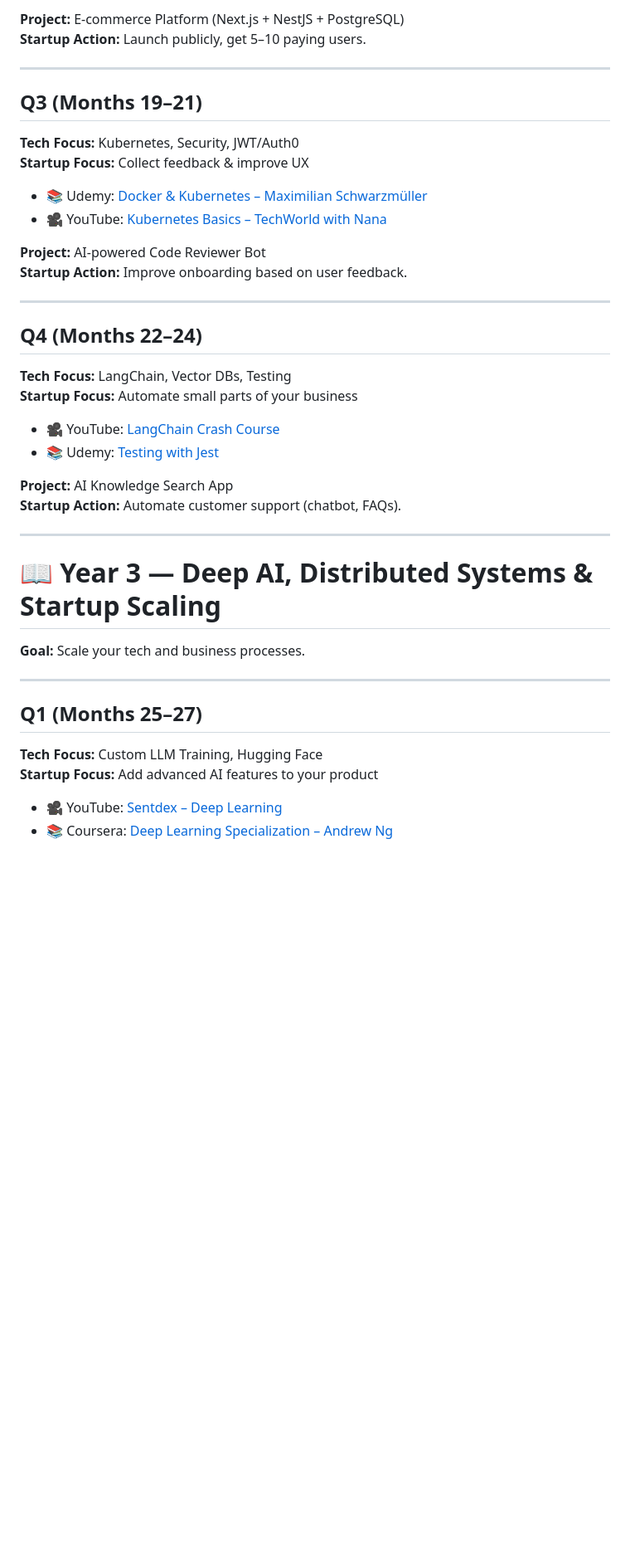
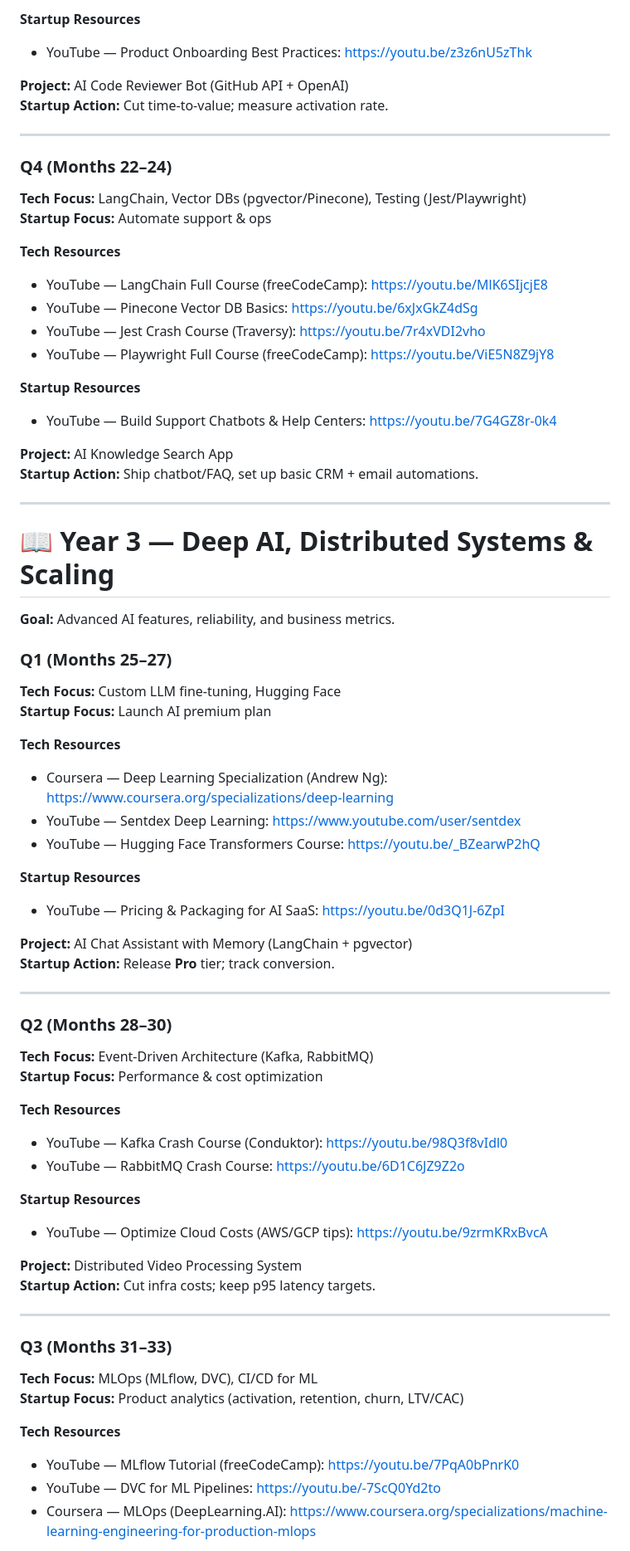
Before and after one commit to AvinashNegi1999/productivity-stuffs, a Markdown page: startup_skill_roadmap.md, the part around one of its changes. Shown at 83% size. Rendered like a GitHub page; blank space fills up the shorter version.

```diff
--- a/startup_skill_roadmap.md
+++ b/startup_skill_roadmap.md
@@ -99,43 +138,73 @@
 
-**Project:** E-commerce Platform (Next.js + NestJS + PostgreSQL)
-**Startup Action:** Launch publicly, get 5–10 paying users.
+**Startup Resources**
+- YouTube — Product Onboarding Best Practices: https://youtu.be/z3z6nU5zThk
+
+**Project:** AI Code Reviewer Bot (GitHub API + OpenAI)
+**Startup Action:** Cut time-to-value; measure activation rate.
 
 ---
 
-## **Q3 (Months 19–21)**
-**Tech Focus:** Kubernetes, Security, JWT/Auth0
-**Startup Focus:** Collect feedback & improve UX
+### Q4 (Months 22–24)
+**Tech Focus:** LangChain, Vector DBs (pgvector/Pinecone), Testing (Jest/Playwright)
+**Startup Focus:** Automate support & ops
 
-- 📚 Udemy: [Docker & Kubernetes – Maximilian Schwarzmüller](https://www.udemy.com/course/docker-kubernetes-the-practical-guide/)
-- 🎥 YouTube: [Kubernetes Basics – TechWorld with Nana](https://youtu.be/X48VuDVv0do)
+**Tech Resources**
+- YouTube — LangChain Full Course (freeCodeCamp): https://youtu.be/MlK6SIjcjE8
+- YouTube — Pinecone Vector DB Basics: https://youtu.be/6xJxGkZ4dSg
+- YouTube — Jest Crash Course (Traversy): https://youtu.be/7r4xVDI2vho
+- YouTube — Playwright Full Course (freeCodeCamp): https://youtu.be/ViE5N8Z9jY8
 
-**Project:** AI-powered Code Reviewer Bot
-**Startup Action:** Improve onboarding based on user feedback.
+**Startup Resources**
+- YouTube — Build Support Chatbots & Help Centers: https://youtu.be/7G4GZ8r-0k4
+
+**Project:** AI Knowledge Search App
+**Startup Action:** Ship chatbot/FAQ, set up basic CRM + email automations.
 
 ---
 
-## **Q4 (Months 22–24)**
-**Tech Focus:** LangChain, Vector DBs, Testing
-**Startup Focus:** Automate small parts of your business
+# 📖 Year 3 — Deep AI, Distributed Systems & Scaling
 
-- 🎥 YouTube: [LangChain Crash Course](https://youtu.be/MlK6SIjcjE8)
-- 📚 Udemy: [Testing with Jest](https://www.udemy.com/course/testing-javascript-with-jest/)
+**Goal:** Advanced AI features, reliability, and business metrics.
 
-**Project:** AI Knowledge Search App
-**Startup Action:** Automate customer support (chatbot, FAQs).
+### Q1 (Months 25–27)
+**Tech Focus:** Custom LLM fine-tuning, Hugging Face
+**Startup Focus:** Launch AI premium plan
+
+**Tech Resources**
+- Coursera — Deep Learning Specialization (Andrew Ng): https://www.coursera.org/specializations/deep-learning
+- YouTube — Sentdex Deep Learning: https://www.youtube.com/user/sentdex
+- YouTube — Hugging Face Transformers Course: https://youtu.be/_BZearwP2hQ
+
+**Startup Resources**
+- YouTube — Pricing & Packaging for AI SaaS: https://youtu.be/0d3Q1J-6ZpI
+
+**Project:** AI Chat Assistant with Memory (LangChain + pgvector)
+**Startup Action:** Release **Pro** tier; track conversion.
 
 ---
 
-# 📖 Year 3 — Deep AI, Distributed Systems & Startup Scaling
+### Q2 (Months 28–30)
+**Tech Focus:** Event-Driven Architecture (Kafka, RabbitMQ)
+**Startup Focus:** Performance & cost optimization
 
-**Goal:** Scale your tech and business processes.
+**Tech Resources**
+- YouTube — Kafka Crash Course (Conduktor): https://youtu.be/98Q3f8vIdl0
+- YouTube — RabbitMQ Crash Course: https://youtu.be/6D1C6JZ9Z2o
+
+**Startup Resources**
+- YouTube — Optimize Cloud Costs (AWS/GCP tips): https://youtu.be/9zrmKRxBvcA
+
+**Project:** Distributed Video Processing System
+**Startup Action:** Cut infra costs; keep p95 latency targets.
 
 ---
 
-## **Q1 (Months 25–27)**
-**Tech Focus:** Custom LLM Training, Hugging Face
-**Startup Focus:** Add advanced AI features to your product
+### Q3 (Months 31–33)
+**Tech Focus:** MLOps (MLflow, DVC), CI/CD for ML
+**Startup Focus:** Product analytics (activation, retention, churn, LTV/CAC)
 
-- 🎥 YouTube: [Sentdex – Deep Learning](https://www.youtube.com/user/sentdex)
-- 📚 Coursera: [Deep Learning Specialization – Andrew Ng](https://www.coursera.org/specializations/deep-learning)
+**Tech Resources**
+- YouTube — MLflow Tutorial (freeCodeCamp): https://youtu.be/7PqA0bPnrK0
+- YouTube — DVC for ML Pipelines: https://youtu.be/-7ScQ0Yd2to
+- Coursera — MLOps (DeepLearning.AI): https://www.coursera.org/specializations/machine-learning-engineering-for-production-mlops
 
```
Also changed, not shown: other parts of startup_skill_roadmap.md (+175 -122 lines).
